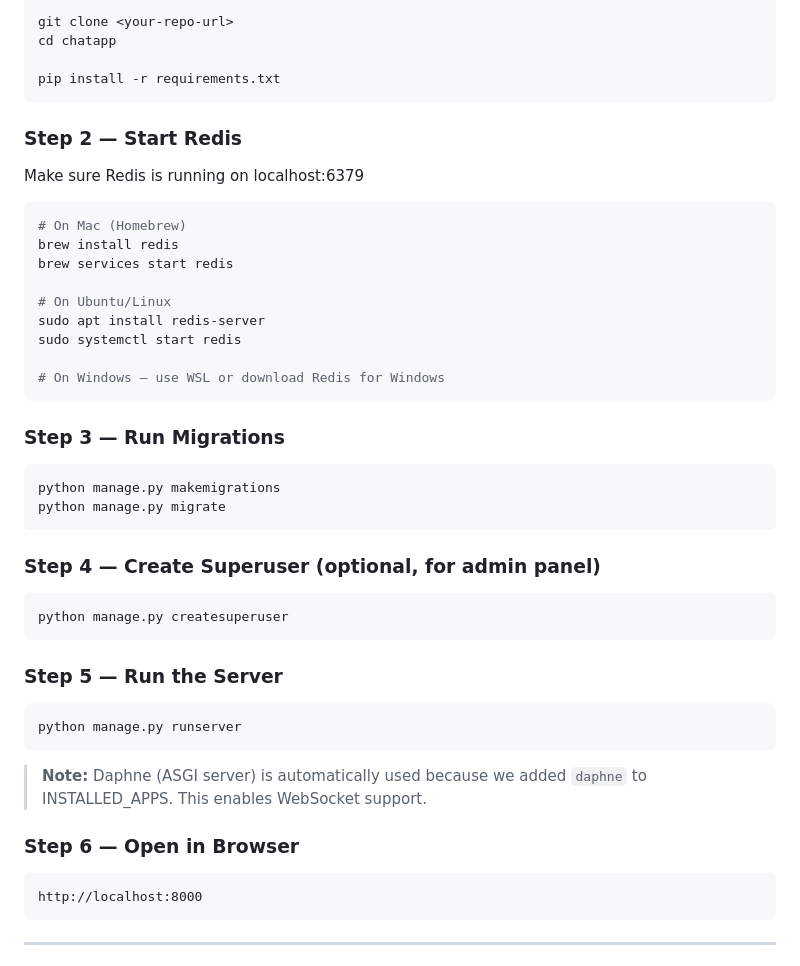
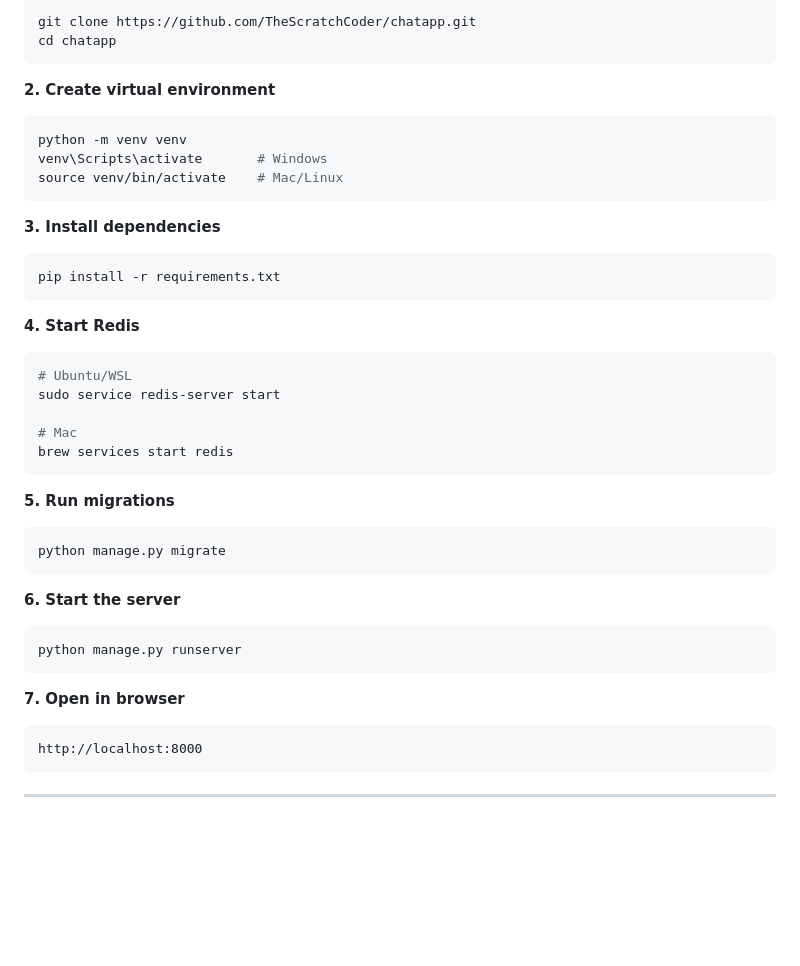
Before and after one commit to TheScratchCoder/chatapp, a Markdown page: README.md, the part around one of its changes. Drawn GitHub-style; blank space fills up the shorter version.

````diff
--- a/README.md
+++ b/README.md
@@ -53,50 +83,40 @@ persistent two-way connections that enable real-time messaging without polling.
 ```bash
-git clone <your-repo-url>
+git clone https://github.com/TheScratchCoder/chatapp.git
 cd chatapp
+```
 
+**2. Create virtual environment**
+```bash
+python -m venv venv
+venv\Scripts\activate       # Windows
+source venv/bin/activate    # Mac/Linux
+```
+
+**3. Install dependencies**
+```bash
 pip install -r requirements.txt
 ```
 
-### Step 2 — Start Redis
+**4. Start Redis**
+```bash
+# Ubuntu/WSL
+sudo service redis-server start
 
-Make sure Redis is running on localhost:6379
-
-```bash
-# On Mac (Homebrew)
-brew install redis
+# Mac
 brew services start redis
-
-# On Ubuntu/Linux
-sudo apt install redis-server
-sudo systemctl start redis
-
-# On Windows — use WSL or download Redis for Windows
 ```
 
-### Step 3 — Run Migrations
-
+**5. Run migrations**
 ```bash
-python manage.py makemigrations
 python manage.py migrate
 ```
 
-### Step 4 — Create Superuser (optional, for admin panel)
-
-```bash
-python manage.py createsuperuser
-```
-
-### Step 5 — Run the Server
-
+**6. Start the server**
 ```bash
 python manage.py runserver
 ```
 
-> **Note:** Daphne (ASGI server) is automatically used because we added
-> `daphne` to INSTALLED_APPS. This enables WebSocket support.
-
-### Step 6 — Open in Browser
-
+**7. Open in browser**
 ```
 http://localhost:8000
 ```
````
Also changed, not shown: other parts of README.md (+77 -70 lines).
